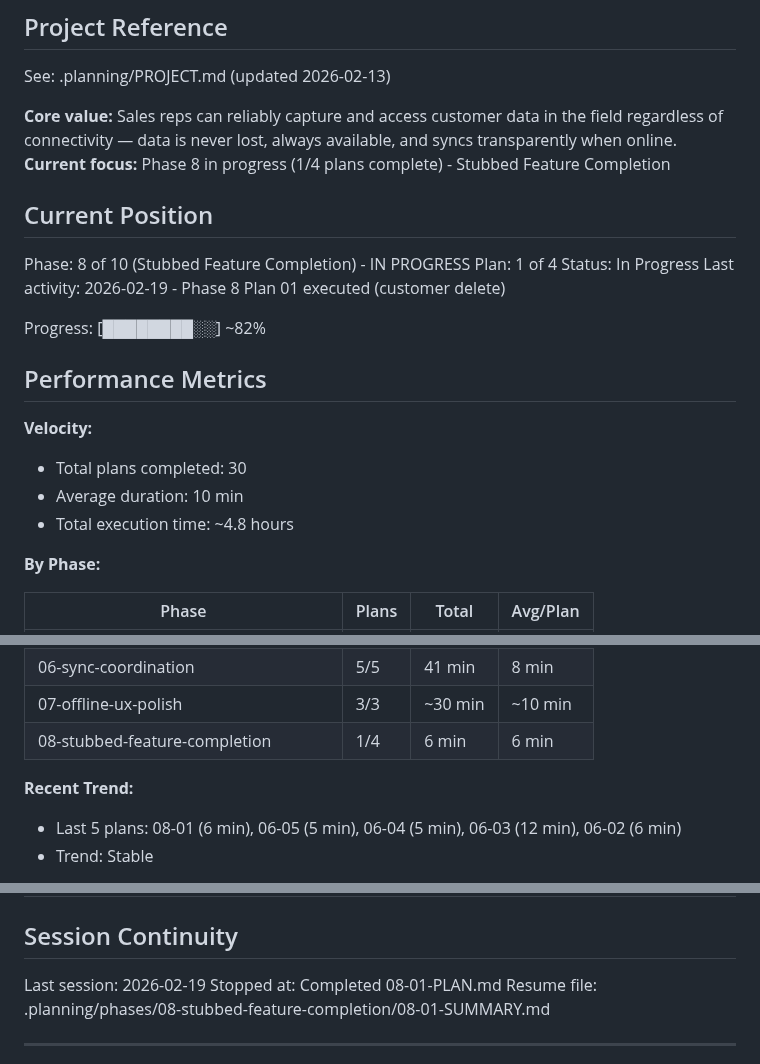
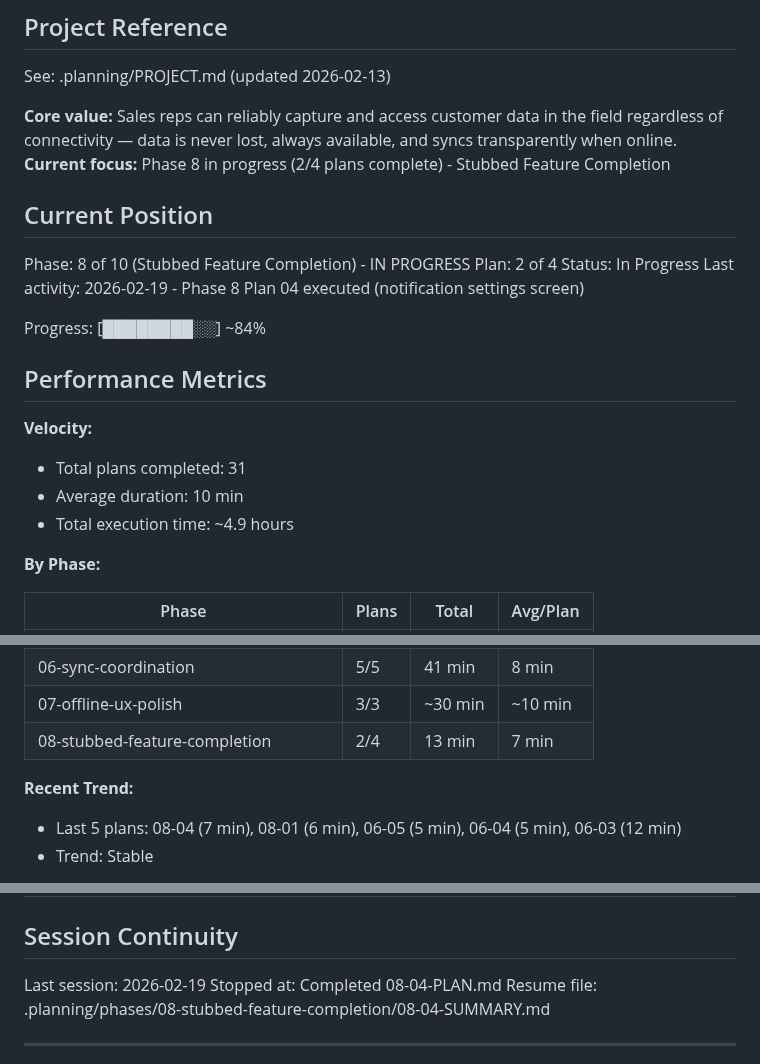
Before and after one commit to codehava/LeadX.v1, a Markdown page: .planning/STATE.md, 3 parts joined by grey strips. Drawn GitHub-style.

Commit message:
docs(08-04): complete notification settings screen plan
- SUMMARY.md with execution results and decisions
- STATE.md updated: plan 2/4, 31 plans total, session continuity
- ROADMAP.md updated with phase 08 progress
- REQUIREMENTS.md: FEAT-05 marked complete

Co-Authored-By: Claude Opus 4.6 <noreply@anthropic.com>

```diff
--- a/.planning/STATE.md
+++ b/.planning/STATE.md
@@ -5,23 +5,23 @@
 See: .planning/PROJECT.md (updated 2026-02-13)
 
 **Core value:** Sales reps can reliably capture and access customer data in the field regardless of connectivity — data is never lost, always available, and syncs transparently when online.
-**Current focus:** Phase 8 in progress (1/4 plans complete) - Stubbed Feature Completion
+**Current focus:** Phase 8 in progress (2/4 plans complete) - Stubbed Feature Completion
 
 ## Current Position
 
 Phase: 8 of 10 (Stubbed Feature Completion) - IN PROGRESS
-Plan: 1 of 4
+Plan: 2 of 4
 Status: In Progress
-Last activity: 2026-02-19 - Phase 8 Plan 01 executed (customer delete)
+Last activity: 2026-02-19 - Phase 8 Plan 04 executed (notification settings screen)
 
-Progress: [████████░░] ~82%
+Progress: [████████░░] ~84%
 
 ## Performance Metrics
 
 **Velocity:**
-- Total plans completed: 30
+- Total plans completed: 31
 - Average duration: 10 min
-- Total execution time: ~4.8 hours
+- Total execution time: ~4.9 hours
 
 **By Phase:**
 
@@ -36,10 +36,10 @@ Progress: [████████░░] ~82%
 | 05-background-sync-dead-letter-queue | 3/3 | 24 min | 8 min |
 | 06-sync-coordination | 5/5 | 41 min | 8 min |
 | 07-offline-ux-polish | 3/3 | ~30 min | ~10 min |
-| 08-stubbed-feature-completion | 1/4 | 6 min | 6 min |
+| 08-stubbed-feature-completion | 2/4 | 13 min | 7 min |
 
 **Recent Trend:**
-- Last 5 plans: 08-01 (6 min), 06-05 (5 min), 06-04 (5 min), 06-03 (12 min), 06-02 (6 min)
+- Last 5 plans: 08-04 (7 min), 08-01 (6 min), 06-05 (5 min), 06-04 (5 min), 06-03 (12 min)
 - Trend: Stable
 
 *Updated after each plan completion*
@@ -177,7 +179,7 @@ None yet.
 ## Session Continuity
 
 Last session: 2026-02-19
-Stopped at: Completed 08-01-PLAN.md
-Resume file: .planning/phases/08-stubbed-feature-completion/08-01-SUMMARY.md
+Stopped at: Completed 08-04-PLAN.md
+Resume file: .planning/phases/08-stubbed-feature-completion/08-04-SUMMARY.md
 
 ---
```
Also changed, not shown: other parts of .planning/STATE.md (+3 -1 lines), .planning/REQUIREMENTS.md (+2 -2 lines), 1 other file.
